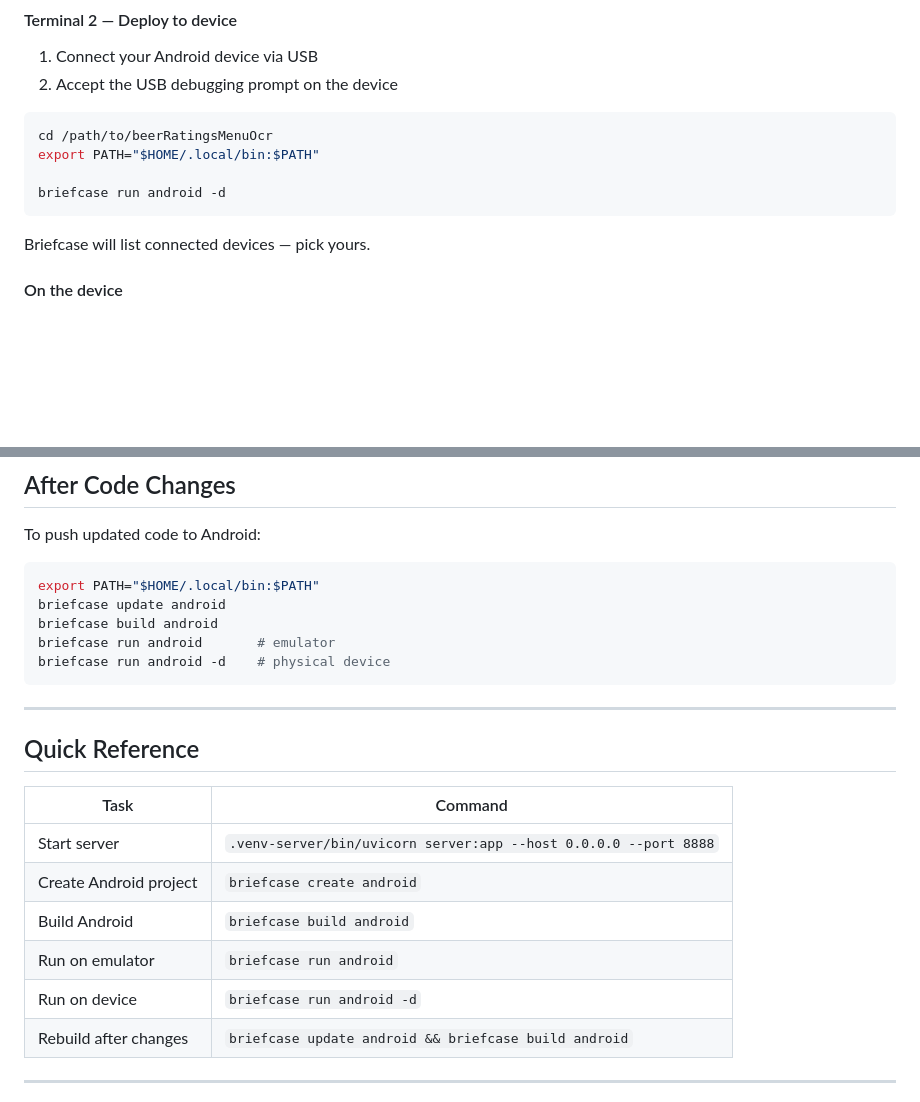
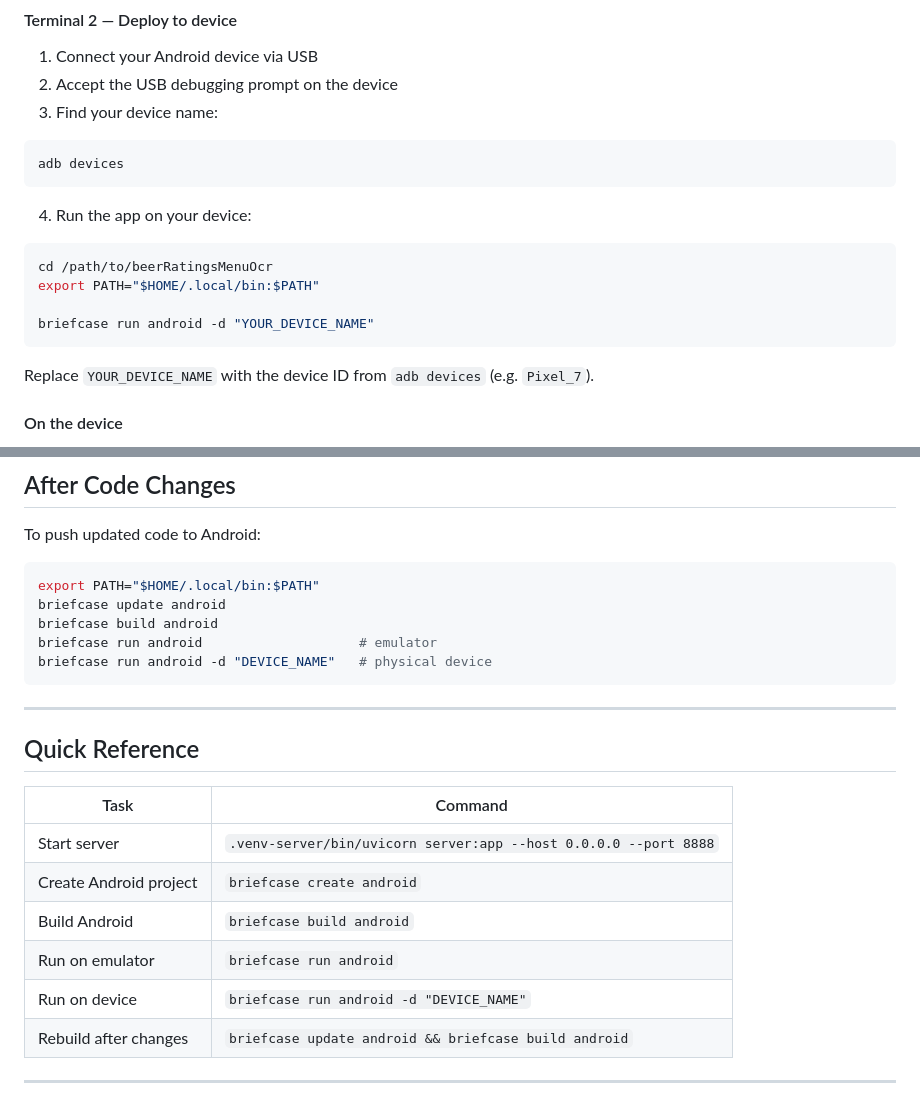
Before and after one commit to malevinson/beerRatings, a Markdown page: README-android.md, 2 parts joined by grey strips. Drawn GitHub-style; blank space fills up the shorter version.

````diff
--- a/README-android.md
+++ b/README-android.md
@@ -131,15 +131,22 @@ Note the IP (e.g. `192.168.86.31`).
 
 1. Connect your Android device via USB
 2. Accept the USB debugging prompt on the device
+3. Find your device name:
+
+```bash
+adb devices
+```
+
+4. Run the app on your device:
 
 ```bash
 cd /path/to/beerRatingsMenuOcr
 export PATH="$HOME/.local/bin:$PATH"
 
-briefcase run android -d
+briefcase run android -d "YOUR_DEVICE_NAME"
 ```
 
-Briefcase will list connected devices — pick yours.
+Replace `YOUR_DEVICE_NAME` with the device ID from `adb devices` (e.g. `Pixel_7`).
 
 #### On the device
 
@@ -164,8 +171,8 @@ To push updated code to Android:
 export PATH="$HOME/.local/bin:$PATH"
 briefcase update android
 briefcase build android
-briefcase run android       # emulator
-briefcase run android -d    # physical device
+briefcase run android                    # emulator
+briefcase run android -d "DEVICE_NAME"   # physical device
 ```
 
 ---
@@ -178,7 +185,7 @@ briefcase run android -d    # physical device
 | Create Android project | `briefcase create android` |
 | Build Android | `briefcase build android` |
 | Run on emulator | `briefcase run android` |
-| Run on device | `briefcase run android -d` |
+| Run on device | `briefcase run android -d "DEVICE_NAME"` |
 | Rebuild after changes | `briefcase update android && briefcase build android` |
 
 ---
````
